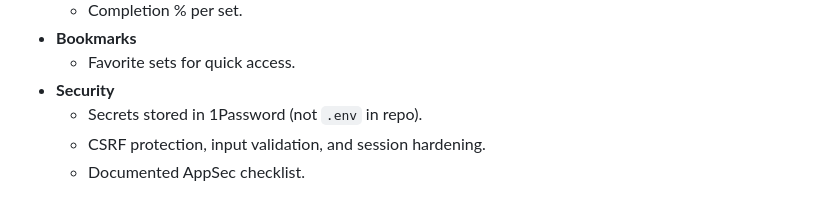
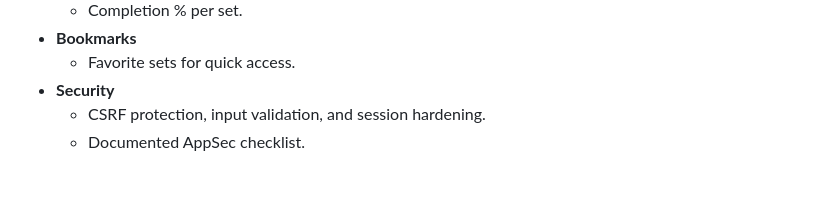
Before and after one commit to wehr-to/prewar-soccer-db, a Markdown page: README.md, the part around the change. Drawn GitHub-style.

```diff
--- a/README.md
+++ b/README.md
@@ -25,7 +25,6 @@ This project is both:
 - **Bookmarks**
   - Favorite sets for quick access.
 - **Security**
-  - Secrets stored in 1Password (not `.env` in repo).
   - CSRF protection, input validation, and session hardening.
   - Documented AppSec checklist.
 
```
